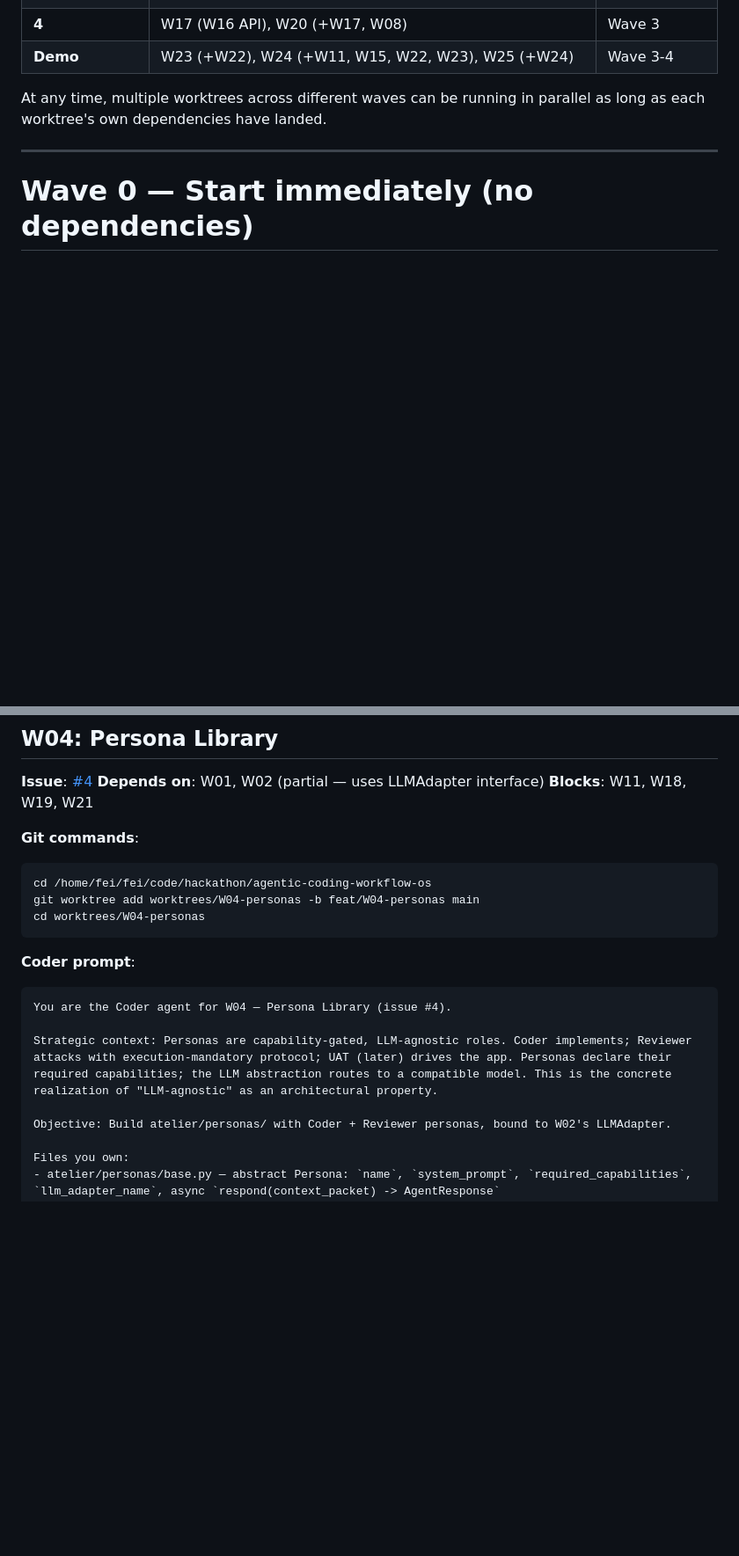
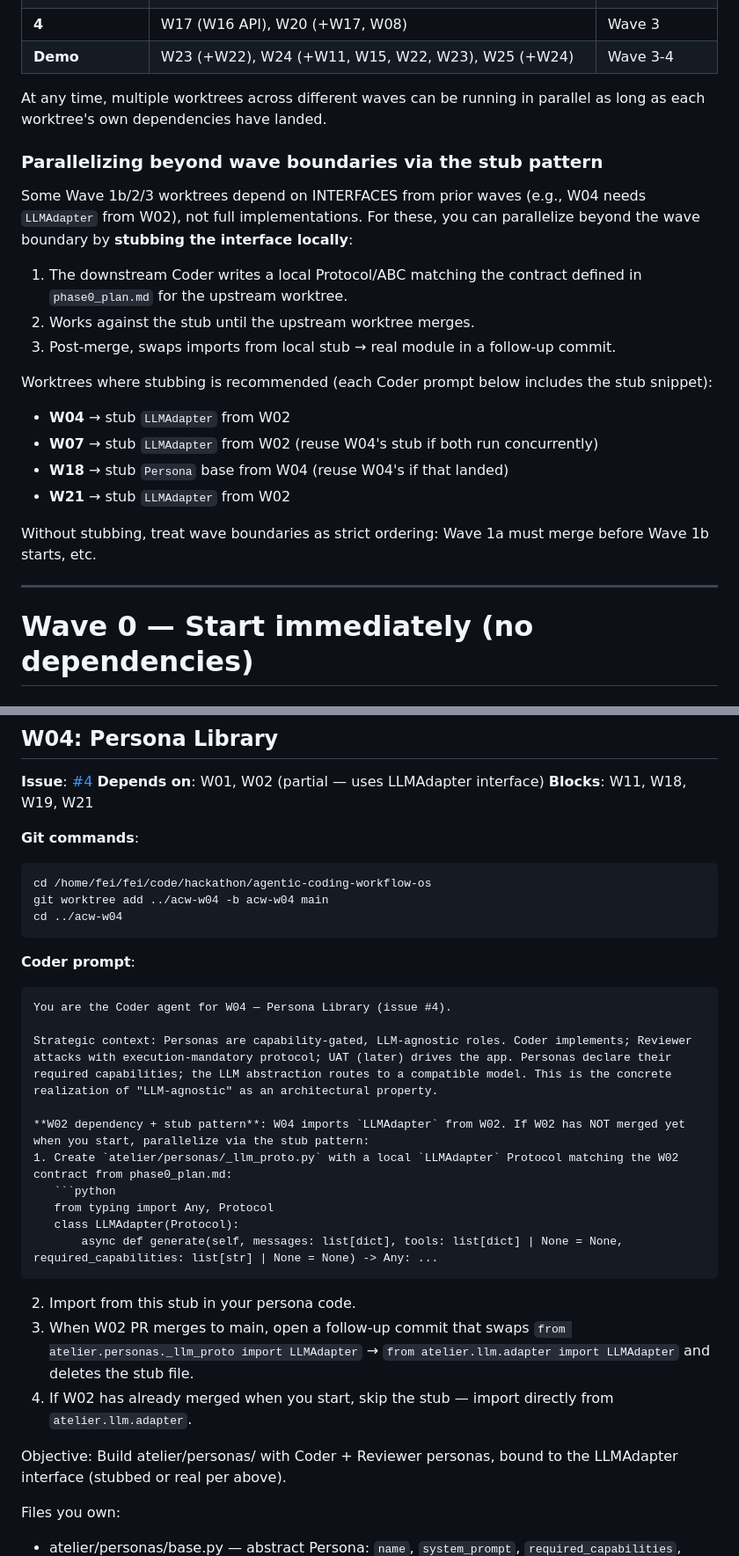
Before and after one commit to ooiyeefei/agentic-coding-workflow-os, a Markdown page: phase0_launch.md, 2 parts joined by grey strips. Shown at 88% size. GitHub-like rendering; blank space fills up the shorter version.

````diff
--- a/phase0_launch.md
+++ b/phase0_launch.md
@@ -65,6 +65,22 @@ Full architecture: [`roadmap.md`](./roadmap.md). Full Phase 0 scope: [`phase0_pl
 
 At any time, multiple worktrees across different waves can be running in parallel as long as each worktree's own dependencies have landed.
 
+### Parallelizing beyond wave boundaries via the stub pattern
+
+Some Wave 1b/2/3 worktrees depend on INTERFACES from prior waves (e.g., W04 needs `LLMAdapter` from W02), not full implementations. For these, you can parallelize beyond the wave boundary by **stubbing the interface locally**:
+
+1. The downstream Coder writes a local Protocol/ABC matching the contract defined in `phase0_plan.md` for the upstream worktree.
+2. Works against the stub until the upstream worktree merges.
+3. Post-merge, swaps imports from local stub → real module in a follow-up commit.
+
+Worktrees where stubbing is recommended (each Coder prompt below includes the stub snippet):
+- **W04** → stub `LLMAdapter` from W02
+- **W07** → stub `LLMAdapter` from W02 (reuse W04's stub if both run concurrently)
+- **W18** → stub `Persona` base from W04 (reuse W04's if that landed)
+- **W21** → stub `LLMAdapter` from W02
+
+Without stubbing, treat wave boundaries as strict ordering: Wave 1a must merge before Wave 1b starts, etc.
+
 ---
 
 # Wave 0 — Start immediately (no dependencies)
@@ -663,8 +679,8 @@ Learnings carried:
 **Git commands**:
 ```bash
 cd /home/fei/fei/code/hackathon/agentic-coding-workflow-os
-git worktree add worktrees/W04-personas -b feat/W04-personas main
-cd worktrees/W04-personas
+git worktree add ../acw-w04 -b acw-w04 main
+cd ../acw-w04
 ```
 
 **Coder prompt**:
@@ -673,7 +689,18 @@ You are the Coder agent for W04 — Persona Library (issue #4).
 
 Strategic context: Personas are capability-gated, LLM-agnostic roles. Coder implements; Reviewer attacks with execution-mandatory protocol; UAT (later) drives the app. Personas declare their required capabilities; the LLM abstraction routes to a compatible model. This is the concrete realization of "LLM-agnostic" as an architectural property.
 
-Objective: Build atelier/personas/ with Coder + Reviewer personas, bound to W02's LLMAdapter.
+**W02 dependency + stub pattern**: W04 imports `LLMAdapter` from W02. If W02 has NOT merged yet when you start, parallelize via the stub pattern:
+1. Create `atelier/personas/_llm_proto.py` with a local `LLMAdapter` Protocol matching the W02 contract from phase0_plan.md:
+   ```python
+   from typing import Any, Protocol
+   class LLMAdapter(Protocol):
+       async def generate(self, messages: list[dict], tools: list[dict] | None = None, required_capabilities: list[str] | None = None) -> Any: ...
+   ```
+2. Import from this stub in your persona code.
+3. When W02 PR merges to main, open a follow-up commit that swaps `from atelier.personas._llm_proto import LLMAdapter` → `from atelier.llm.adapter import LLMAdapter` and deletes the stub file.
+4. If W02 has already merged when you start, skip the stub — import directly from `atelier.llm.adapter`.
+
+Objective: Build atelier/personas/ with Coder + Reviewer personas, bound to the LLMAdapter interface (stubbed or real per above).
 
 Files you own:
 - atelier/personas/base.py — abstract Persona: `name`, `system_prompt`, `required_capabilities`, `llm_adapter_name`, async `respond(context_packet) -> AgentResponse`
````
Also changed, not shown: other parts of phase0_launch.md (+55 -55 lines).
